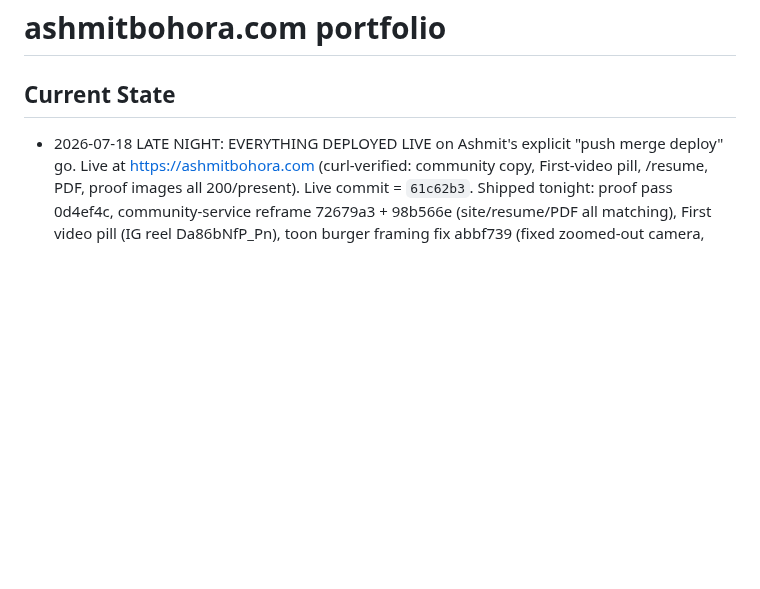
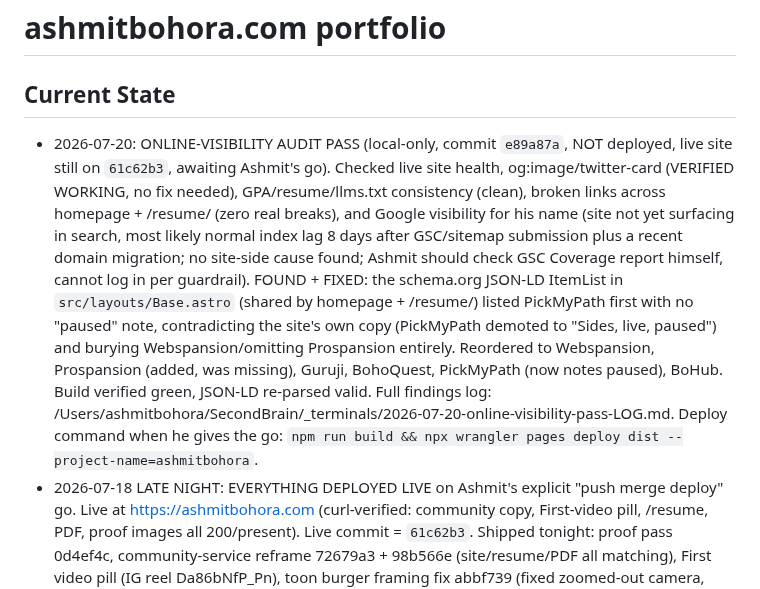
Before and after one commit to ashmitbohora/portfolio, a Markdown page: CLAUDE.md, the part around the change. Drawn GitHub-style; blank space fills up the shorter version.

Commit message:
Current State: online-visibility audit pass, JSON-LD fix ready to deploy
Co-Authored-By: Claude Sonnet 5 <noreply@anthropic.com>
Claude-Session: https://claude.ai/code/session_0133wCBnzuYQe58Txy3UyVzt

```diff
--- a/CLAUDE.md
+++ b/CLAUDE.md
@@ -1,6 +1,20 @@
 # ashmitbohora.com portfolio
 
 ## Current State
+- 2026-07-20: ONLINE-VISIBILITY AUDIT PASS (local-only, commit `e89a87a`, NOT deployed, live site
+  still on `61c62b3`, awaiting Ashmit's go). Checked live site health, og:image/twitter-card
+  (VERIFIED WORKING, no fix needed), GPA/resume/llms.txt consistency (clean), broken links across
+  homepage + /resume/ (zero real breaks), and Google visibility for his name (site not yet
+  surfacing in search, most likely normal index lag 8 days after GSC/sitemap submission plus a
+  recent domain migration; no site-side cause found; Ashmit should check GSC Coverage report
+  himself, cannot log in per guardrail). FOUND + FIXED: the schema.org JSON-LD ItemList in
+  `src/layouts/Base.astro` (shared by homepage + /resume/) listed PickMyPath first with no
+  "paused" note, contradicting the site's own copy (PickMyPath demoted to "Sides, live, paused")
+  and burying Webspansion/omitting Prospansion entirely. Reordered to Webspansion, Prospansion
+  (added, was missing), Guruji, BohoQuest, PickMyPath (now notes paused), BoHub. Build verified
+  green, JSON-LD re-parsed valid. Full findings log:
+  /Users/ashmitbohora/SecondBrain/_terminals/2026-07-20-online-visibility-pass-LOG.md. Deploy
+  command when he gives the go: `npm run build && npx wrangler pages deploy dist --project-name=ashmitbohora`.
 - 2026-07-18 LATE NIGHT: EVERYTHING DEPLOYED LIVE on Ashmit's explicit "push merge deploy" go.
   Live at https://ashmitbohora.com (curl-verified: community copy, First-video pill, /resume,
   PDF, proof images all 200/present). Live commit = `61c62b3`. Shipped tonight: proof pass
```
